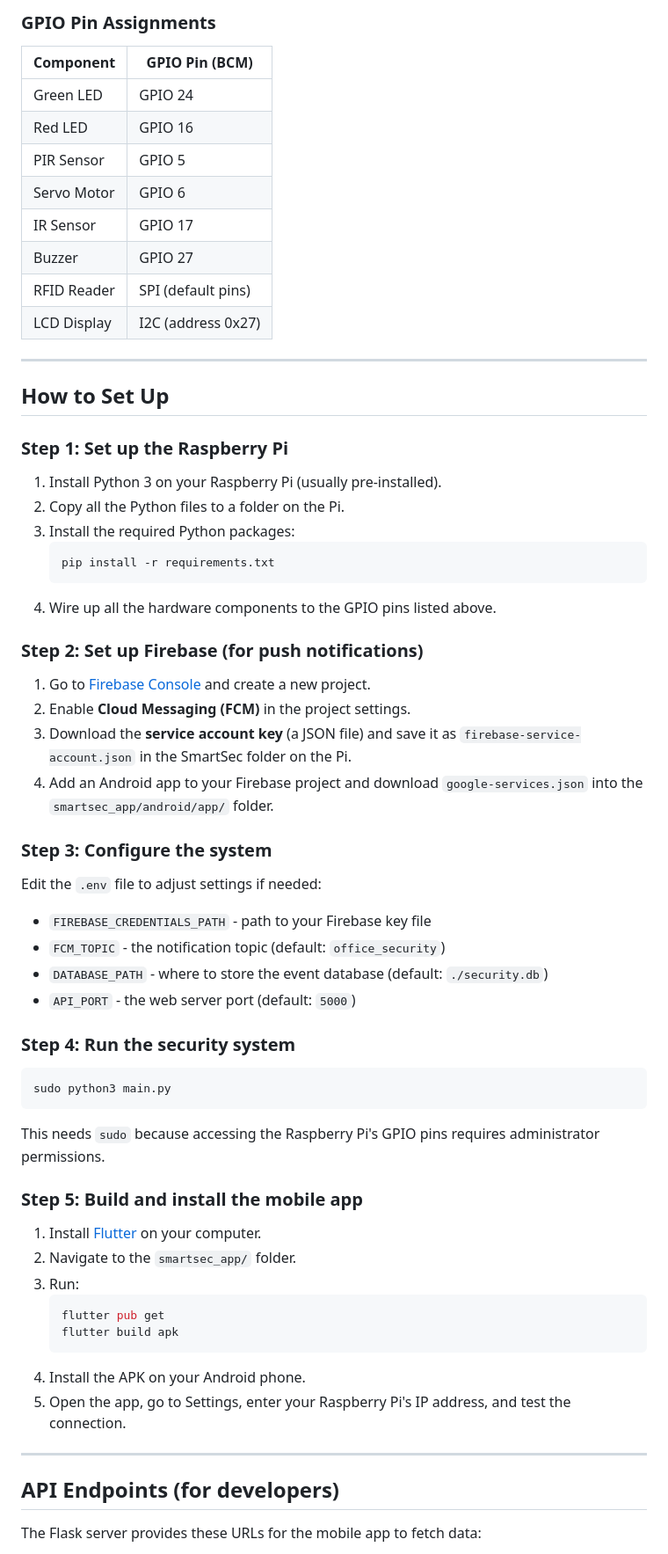
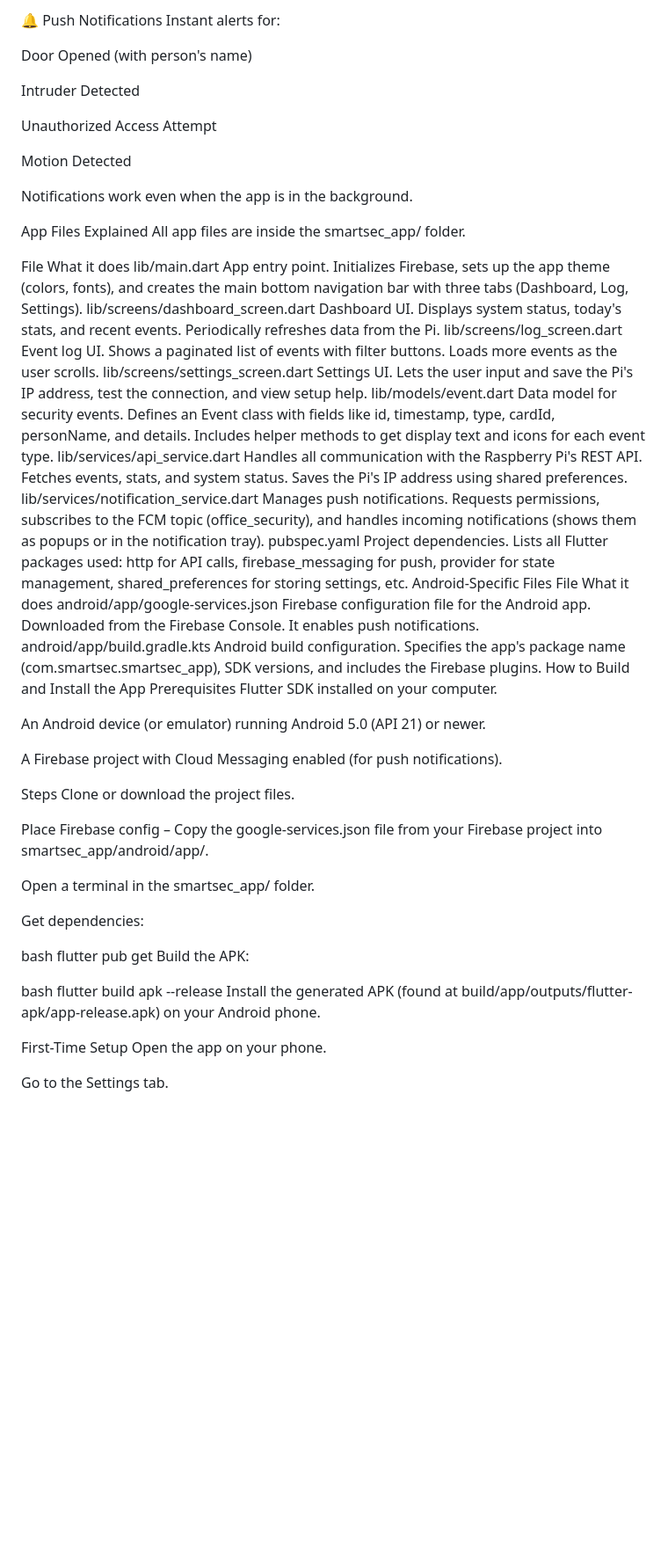
Before and after one commit to CharlesViolet2023/smart-security-systems-app, a Markdown page: README.md, the part around one of its changes. Shown at 88% size. Rendered like a GitHub page; blank space fills up the shorter version.

````diff
--- a/README.md
+++ b/README.md
@@ -96,69 +60,60 @@ These files are inside the `smartsec_app/` folder.
 
-### GPIO Pin Assignments
+🔔 Push Notifications
+Instant alerts for:
 
-| Component | GPIO Pin (BCM) |
-|-----------|---------------|
-| Green LED | GPIO 24 |
-| Red LED | GPIO 16 |
-| PIR Sensor | GPIO 5 |
-| Servo Motor | GPIO 6 |
-| IR Sensor | GPIO 17 |
-| Buzzer | GPIO 27 |
-| RFID Reader | SPI (default pins) |
-| LCD Display | I2C (address 0x27) |
+Door Opened (with person's name)
 
----
+Intruder Detected
 
-## How to Set Up
+Unauthorized Access Attempt
 
-### Step 1: Set up the Raspberry Pi
+Motion Detected
 
-1. Install Python 3 on your Raspberry Pi (usually pre-installed).
-2. Copy all the Python files to a folder on the Pi.
-3. Install the required Python packages:
-   ```bash
-   pip install -r requirements.txt
-   ```
-4. Wire up all the hardware components to the GPIO pins listed above.
+Notifications work even when the app is in the background.
 
-### Step 2: Set up Firebase (for push notifications)
+App Files Explained
+All app files are inside the smartsec_app/ folder.
 
-1. Go to [Firebase Console](https://console.firebase.google.com/) and create a new project.
-2. Enable **Cloud Messaging (FCM)** in the project settings.
-3. Download the **service account key** (a JSON file) and save it as `firebase-service-account.json` in the SmartSec folder on the Pi.
-4. Add an Android app to your Firebase project and download `google-services.json` into the `smartsec_app/android/app/` folder.
+File	What it does
+lib/main.dart	App entry point. Initializes Firebase, sets up the app theme (colors, fonts), and creates the main bottom navigation bar with three tabs (Dashboard, Log, Settings).
+lib/screens/dashboard_screen.dart	Dashboard UI. Displays system status, today's stats, and recent events. Periodically refreshes data from the Pi.
+lib/screens/log_screen.dart	Event log UI. Shows a paginated list of events with filter buttons. Loads more events as the user scrolls.
+lib/screens/settings_screen.dart	Settings UI. Lets the user input and save the Pi's IP address, test the connection, and view setup help.
+lib/models/event.dart	Data model for security events. Defines an Event class with fields like id, timestamp, type, cardId, personName, and details. Includes helper methods to get display text and icons for each event type.
+lib/services/api_service.dart	Handles all communication with the Raspberry Pi's REST API. Fetches events, stats, and system status. Saves the Pi's IP address using shared preferences.
+lib/services/notification_service.dart	Manages push notifications. Requests permissions, subscribes to the FCM topic (office_security), and handles incoming notifications (shows them as popups or in the notification tray).
+pubspec.yaml	Project dependencies. Lists all Flutter packages used: http for API calls, firebase_messaging for push, provider for state management, shared_preferences for storing settings, etc.
+Android-Specific Files
+File	What it does
+android/app/google-services.json	Firebase configuration file for the Android app. Downloaded from the Firebase Console. It enables push notifications.
+android/app/build.gradle.kts	Android build configuration. Specifies the app's package name (com.smartsec.smartsec_app), SDK versions, and includes the Firebase plugins.
+How to Build and Install the App
+Prerequisites
+Flutter SDK installed on your computer.
 
-### Step 3: Configure the system
+An Android device (or emulator) running Android 5.0 (API 21) or newer.
 
-Edit the `.env` file to adjust settings if needed:
-- `FIREBASE_CREDENTIALS_PATH` - path to your Firebase key file
-- `FCM_TOPIC` - the notification topic (default: `office_security`)
-- `DATABASE_PATH` - where to store the event database (default: `./security.db`)
-- `API_PORT` - the web server port (default: `5000`)
+A Firebase project with Cloud Messaging enabled (for push notifications).
 
-### Step 4: Run the security system
+Steps
+Clone or download the project files.
 
-```bash
-sudo python3 main.py
-```
+Place Firebase config – Copy the google-services.json file from your Firebase project into smartsec_app/android/app/.
 
-This needs `sudo` because accessing the Raspberry Pi's GPIO pins requires administrator permissions.
+Open a terminal in the smartsec_app/ folder.
 
-### Step 5: Build and install the mobile app
+Get dependencies:
 
-1. Install [Flutter](https://flutter.dev/docs/get-started/install) on your computer.
-2. Navigate to the `smartsec_app/` folder.
-3. Run:
-   ```bash
-   flutter pub get
-   flutter build apk
-   ```
-4. Install the APK on your Android phone.
-5. Open the app, go to Settings, enter your Raspberry Pi's IP address, and test the connection.
+bash
+flutter pub get
+Build the APK:
 
----
+bash
+flutter build apk --release
+Install the generated APK (found at build/app/outputs/flutter-apk/app-release.apk) on your Android phone.
 
-## API Endpoints (for developers)
+First-Time Setup
+Open the app on your phone.
 
-The Flask server provides these URLs for the mobile app to fetch data:
+Go to the Settings tab.
 
````
Also changed, not shown: other parts of README.md (+73 -81 lines).
